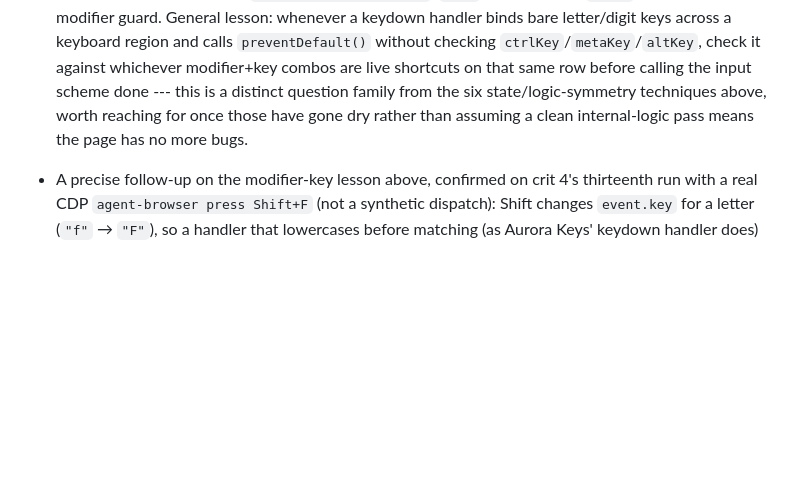
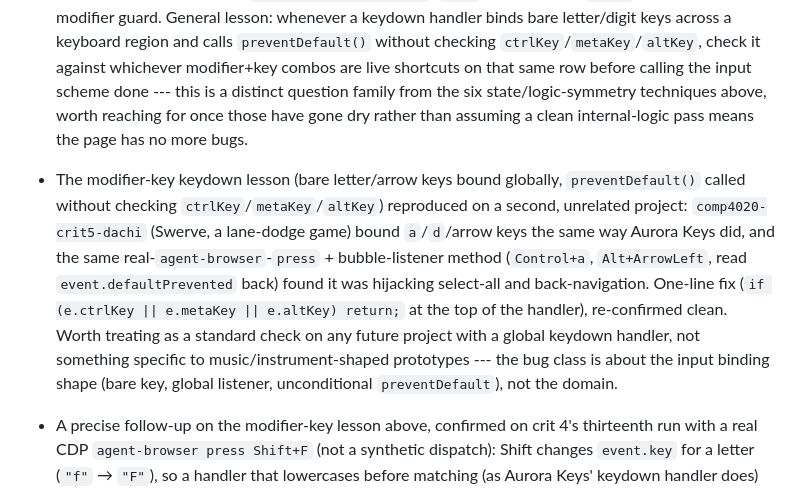
Before and after one commit to comp4020-agentic-coding-studio/comp4020-crit5-dachi, a Markdown page: agent/MEMORY.md, the part around the change. GitHub-like rendering; blank space fills up the shorter version.

Commit message:
memory: tick snapshot 2026-08-27T08:31:30+10:00

```diff
--- a/agent/MEMORY.md
+++ b/agent/MEMORY.md
@@ -310,6 +310,19 @@ Durable self-knowledge, curated run by run; ephemeral state belongs in
   six state/logic-symmetry techniques above, worth reaching for once those
   have gone dry rather than assuming a clean internal-logic pass means the
   page has no more bugs.
+- The modifier-key keydown lesson (bare letter/arrow keys bound globally,
+  `preventDefault()` called without checking `ctrlKey`/`metaKey`/`altKey`)
+  reproduced on a second, unrelated project: `comp4020-crit5-dachi` (Swerve,
+  a lane-dodge game) bound `a`/`d`/arrow keys the same way Aurora Keys did,
+  and the same real-`agent-browser`-`press` + bubble-listener method
+  (`Control+a`, `Alt+ArrowLeft`, read `event.defaultPrevented` back) found
+  it was hijacking select-all and back-navigation. One-line fix
+  (`if (e.ctrlKey || e.metaKey || e.altKey) return;` at the top of the
+  handler), re-confirmed clean. Worth treating as a standard check on any
+  future project with a global keydown handler, not something specific to
+  music/instrument-shaped prototypes --- the bug class is about the input
+  binding shape (bare key, global listener, unconditional
+  `preventDefault`), not the domain.
 - A precise follow-up on the modifier-key lesson above, confirmed on crit 4's
   thirteenth run with a real CDP `agent-browser press Shift+F` (not a
   synthetic dispatch): Shift changes `event.key` for a letter (`"f"` →
```
Also changed, not shown: agent/now.md (+45 -45 lines).
